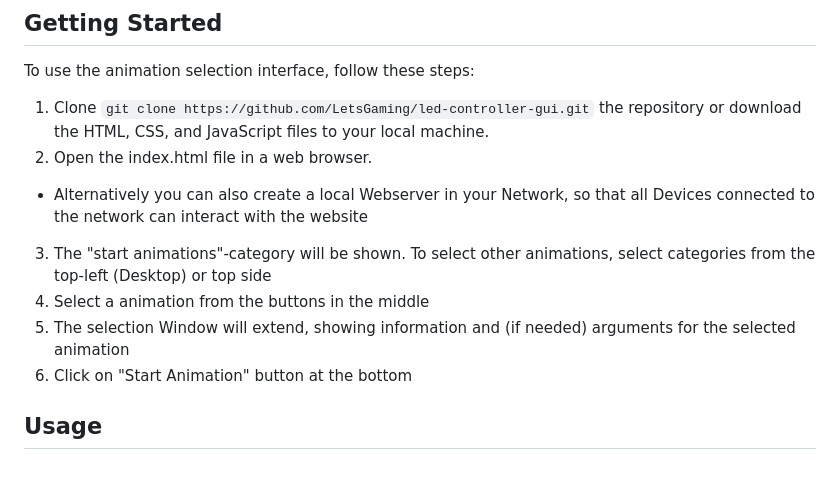
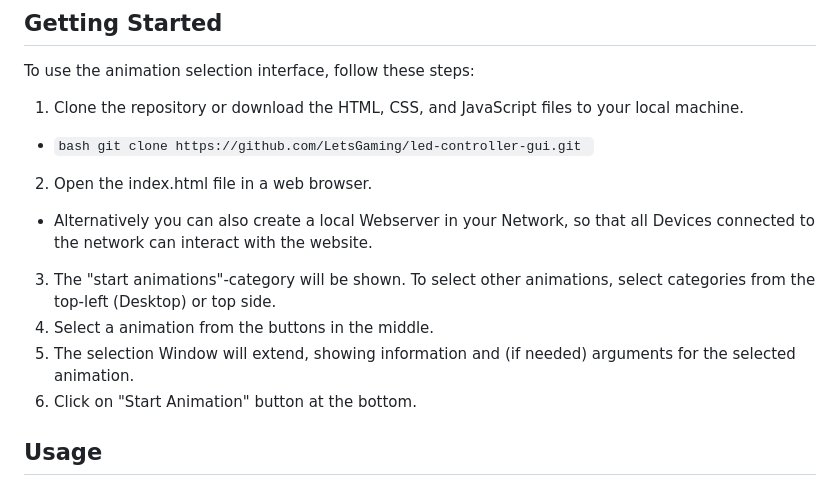
Before and after one commit to LetsGaming/LED-Controller-GUI, a Markdown page: readme.md, the part around the change printed below. Rendered like a GitHub page.

````diff
--- a/readme.md
+++ b/readme.md
@@ -11,13 +11,14 @@ Check out the LED-Controller-API, which this is the GUI for: [LED-Controller-API
 ## Getting Started
 To use the animation selection interface, follow these steps:
 
-1. Clone ```git clone https://github.com/LetsGaming/led-controller-gui.git``` the repository or download the HTML, CSS, and JavaScript files to your local machine.
+1. Clone the repository or download the HTML, CSS, and JavaScript files to your local machine.
+  - ```bash git clone https://github.com/LetsGaming/led-controller-gui.git ```
 2. Open the index.html file in a web browser.
-  - Alternatively you can also create a local Webserver in your Network, so that all Devices connected to the network can interact with the website
-3. The "start animations"-category will be shown. To select other animations, select categories from the top-left (Desktop) or top side
-4. Select a animation from the buttons in the middle
-5. The selection Window will extend, showing information and (if needed) arguments for the selected animation
-6. Click on "Start Animation" button at the bottom
+  - Alternatively you can also create a local Webserver in your Network, so that all Devices connected to the network can interact with the website.
+3. The "start animations"-category will be shown. To select other animations, select categories from the top-left (Desktop) or top side.
+4. Select a animation from the buttons in the middle.
+5. The selection Window will extend, showing information and (if needed) arguments for the selected animation.
+6. Click on "Start Animation" button at the bottom.
 
 ## Usage
 Upon opening the index.html file in a web browser, you will see a sidebar on the left side of the page, containing four categories: "Start Animations", "Standard Animations," "Custom Animations," and "Special Animations." Clicking on any of these categories will load the corresponding animations in the main content area.
````
Also changed, not shown: other parts of readme.md (+1 -1 lines).
